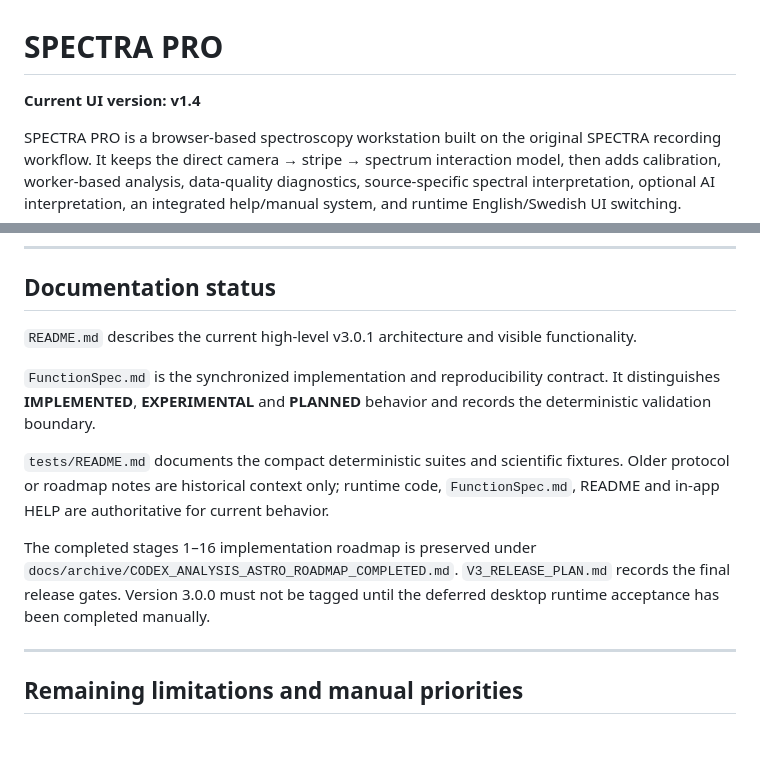
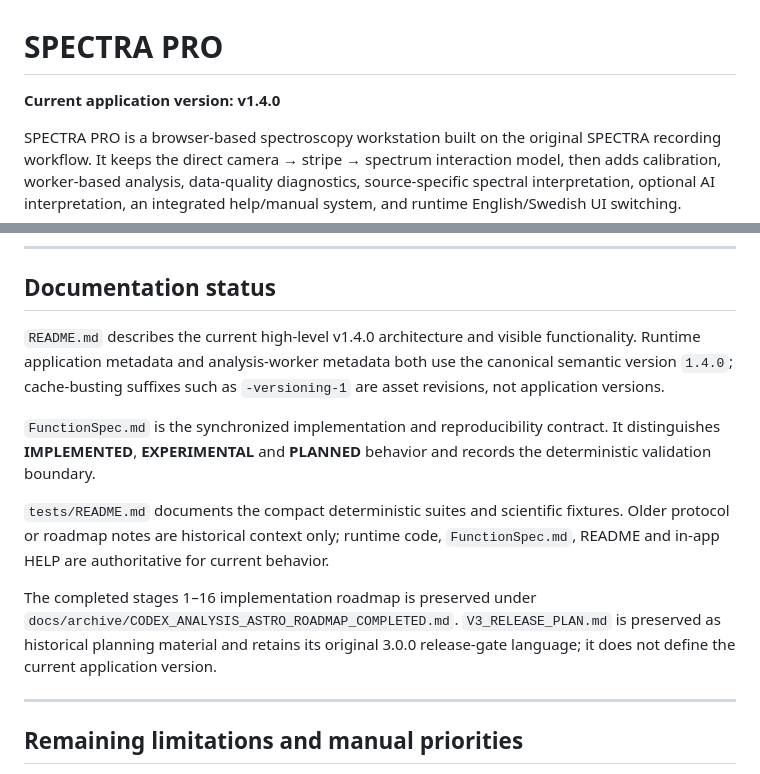
Before and after one commit to Toffaboffa/astro-spectra-mod, a Markdown page: README.md, 2 parts joined by grey strips. Rendered like a GitHub page; blank space fills up the shorter version.

Commit message:
Clarify canonical current version and historical V3 docs

```diff
--- a/README.md
+++ b/README.md
@@ -1,6 +1,6 @@
 # SPECTRA PRO
 
-**Current UI version: v1.4**
+**Current application version: v1.4.0**
 
 SPECTRA PRO is a browser-based spectroscopy workstation built on the original SPECTRA recording workflow. It keeps the direct camera → stripe → spectrum interaction model, then adds calibration, worker-based analysis, data-quality diagnostics, source-specific spectral interpretation, optional AI interpretation, an integrated help/manual system, and runtime English/Swedish UI switching.
 
@@ -681,7 +681,7 @@ When modifying the application:
 
 ## Documentation status
 
-`README.md` describes the current high-level v3.0.1 architecture and visible functionality.
+`README.md` describes the current high-level v1.4.0 architecture and visible functionality. Runtime application metadata and analysis-worker metadata both use the canonical semantic version `1.4.0`; cache-busting suffixes such as `-versioning-1` are asset revisions, not application versions.
 
 `FunctionSpec.md` is the synchronized implementation and reproducibility contract. It distinguishes **IMPLEMENTED**, **EXPERIMENTAL** and **PLANNED** behavior and records the deterministic validation boundary.
 
@@ -689,8 +689,7 @@ When modifying the application:
 
 The completed stages 1–16 implementation roadmap is preserved under
 `docs/archive/CODEX_ANALYSIS_ASTRO_ROADMAP_COMPLETED.md`. `V3_RELEASE_PLAN.md`
-records the final release gates. Version 3.0.0 must not be tagged until the deferred
-desktop runtime acceptance has been completed manually.
+is preserved as historical planning material and retains its original 3.0.0 release-gate language; it does not define the current application version.
 
 ---
 
```
